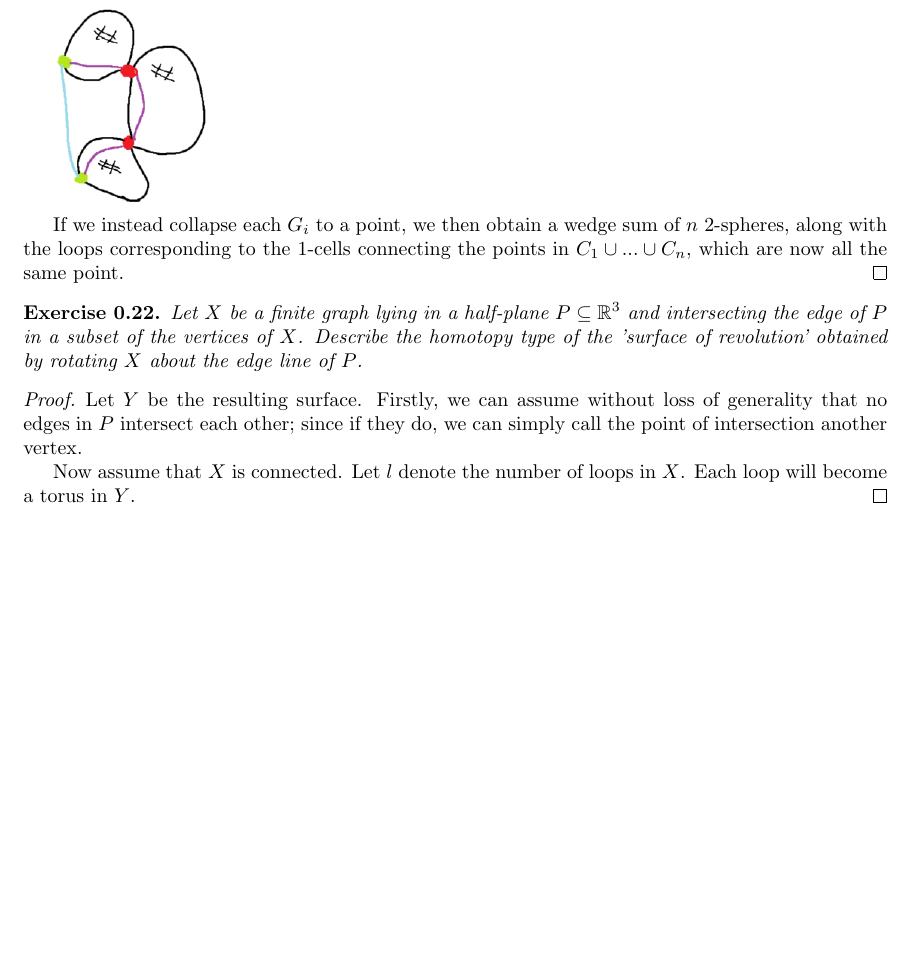
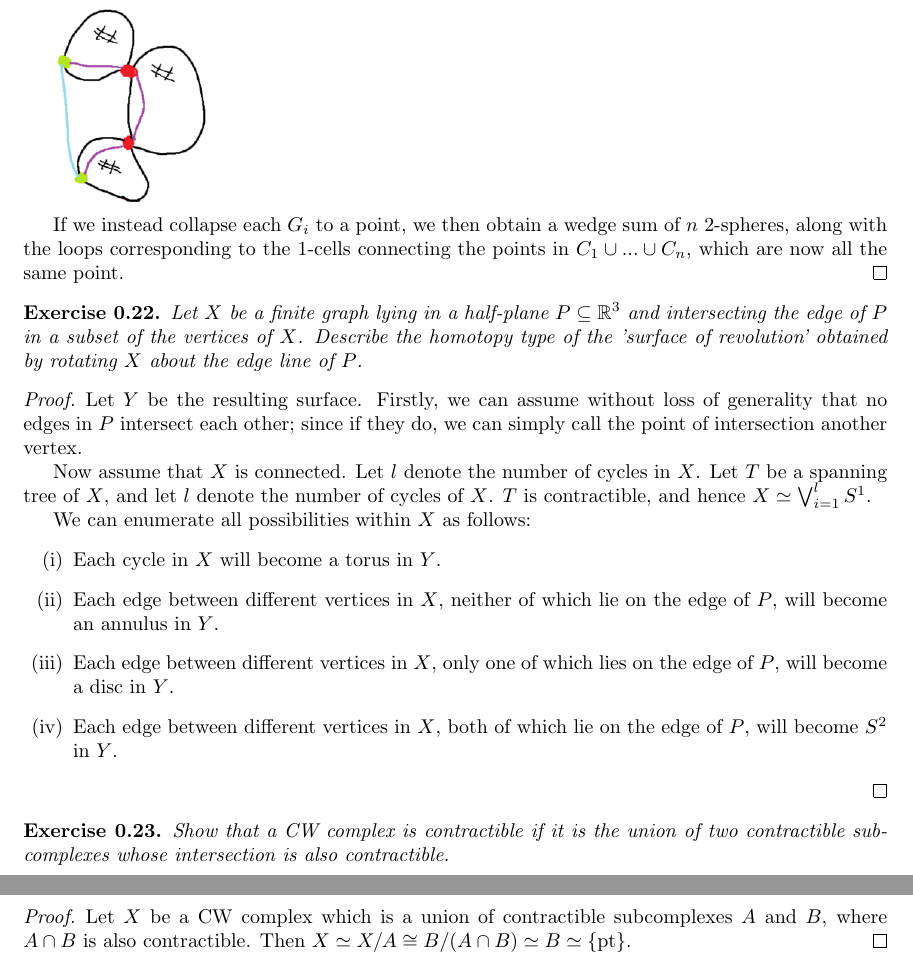
Before and after one commit to Beethoven2138/Hatcher-solutions, a LaTeX document (solutions.tex): part of page 13 of 13 before the commit and two parts of pages 13 and 14 of 14 after it, the two joined at a grey line, cut so that both start at the same text, the shorter picture padded with empty space. Compiled offline with pdfLaTeX.

Commit message:
Update solutions.tex

```diff
--- a/solutions.tex
+++ b/solutions.tex
@@ -321,7 +321,22 @@ Let $X$ be a finite graph lying in a half-plane $P\subseteq \mathbb{R}^3$ and in
 \begin{proof}
 Let $Y$ be the resulting surface. Firstly, we can assume without loss of generality that no edges in $P$ intersect each other; since if they do, we can simply call the point of intersection another vertex.
 
-Now assume that $X$ is connected. Let $l$ denote the number of loops in $X$. Each loop will become a torus in $Y$.
+Now assume that $X$ is connected. Let $l$ denote the number of cycles in $X$. Let $T$ be a spanning tree of $X$, and let $l$ denote the number of cycles of $X$. $T$ is contractible, and hence $X\simeq \bigvee_{i=1}^l S^1$.
+
+We can enumerate all possibilities within $X$ as follows:
+\begin{enumerate}
+\item[(i)] Each cycle in $X$ will become a torus in $Y$.
+\item[(ii)] Each edge between different vertices in $X$, neither of which lie on the edge of $P$, will become an annulus in $Y$.
+\item[(iii)] Each edge between different vertices in $X$, only one of which lies on the edge of $P$, will become a disc in $Y$.
+\item[(iv)] Each edge between different vertices in $X$, both of which lie on the edge of $P$, will become $S^2$ in $Y$.
+\end{enumerate}
+\end{proof}
+
+\begin{exercise}
+Show that a CW complex is contractible if it is the union of two contractible subcomplexes whose intersection is also contractible.
+\end{exercise}
+\begin{proof}
+Let $X$ be a CW complex which is a union of contractible subcomplexes $A$ and $B$, where $A\cap B$ is also contractible. Then $X\simeq X/A\cong B/(A\cap B)\simeq B\simeq\{\text{pt}\}$.
 \end{proof}
 
 \end{document}
```
